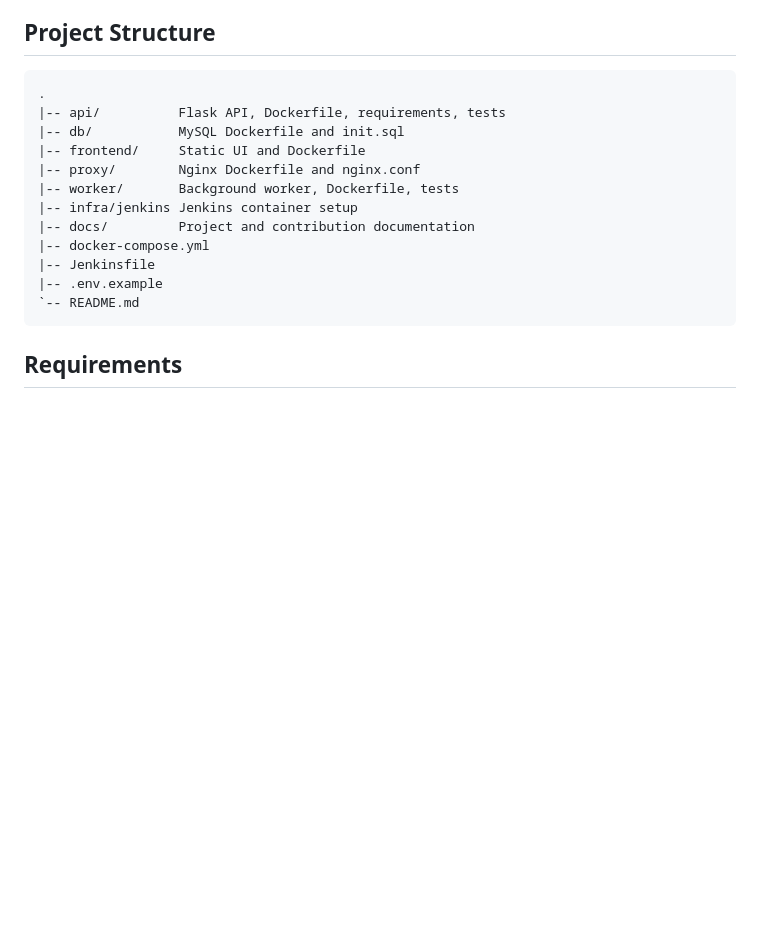
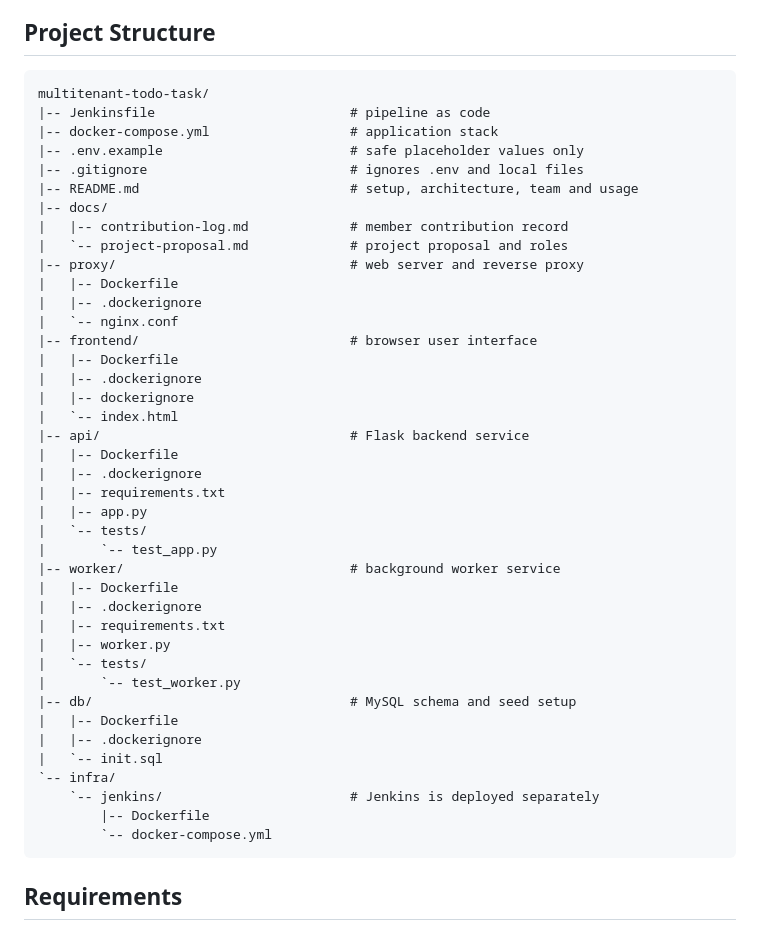
Before and after one commit to ty2k04/multitenant-todo-task, a Markdown page: README.md, the part around the change. Drawn GitHub-style; blank space fills up the shorter version.

Commit message:
Document complete repository structure

````diff
--- a/README.md
+++ b/README.md
@@ -31,18 +31,46 @@ A Dockerized multi-user todo application using Flask, MySQL, Nginx, Docker Compo
 ## Project Structure
 
 ```text
-.
-|-- api/          Flask API, Dockerfile, requirements, tests
-|-- db/           MySQL Dockerfile and init.sql
-|-- frontend/     Static UI and Dockerfile
-|-- proxy/        Nginx Dockerfile and nginx.conf
-|-- worker/       Background worker, Dockerfile, tests
-|-- infra/jenkins Jenkins container setup
-|-- docs/         Project and contribution documentation
-|-- docker-compose.yml
-|-- Jenkinsfile
-|-- .env.example
-`-- README.md
+multitenant-todo-task/
+|-- Jenkinsfile                         # pipeline as code
+|-- docker-compose.yml                  # application stack
+|-- .env.example                        # safe placeholder values only
+|-- .gitignore                          # ignores .env and local files
+|-- README.md                           # setup, architecture, team and usage
+|-- docs/
+|   |-- contribution-log.md             # member contribution record
+|   `-- project-proposal.md             # project proposal and roles
+|-- proxy/                              # web server and reverse proxy
+|   |-- Dockerfile
+|   |-- .dockerignore
+|   `-- nginx.conf
+|-- frontend/                           # browser user interface
+|   |-- Dockerfile
+|   |-- .dockerignore
+|   |-- dockerignore
+|   `-- index.html
+|-- api/                                # Flask backend service
+|   |-- Dockerfile
+|   |-- .dockerignore
+|   |-- requirements.txt
+|   |-- app.py
+|   `-- tests/
+|       `-- test_app.py
+|-- worker/                             # background worker service
+|   |-- Dockerfile
+|   |-- .dockerignore
+|   |-- requirements.txt
+|   |-- worker.py
+|   `-- tests/
+|       `-- test_worker.py
+|-- db/                                 # MySQL schema and seed setup
+|   |-- Dockerfile
+|   |-- .dockerignore
+|   `-- init.sql
+`-- infra/
+    `-- jenkins/                        # Jenkins is deployed separately
+        |-- Dockerfile
+        `-- docker-compose.yml
 ```
 
 ## Requirements
````
